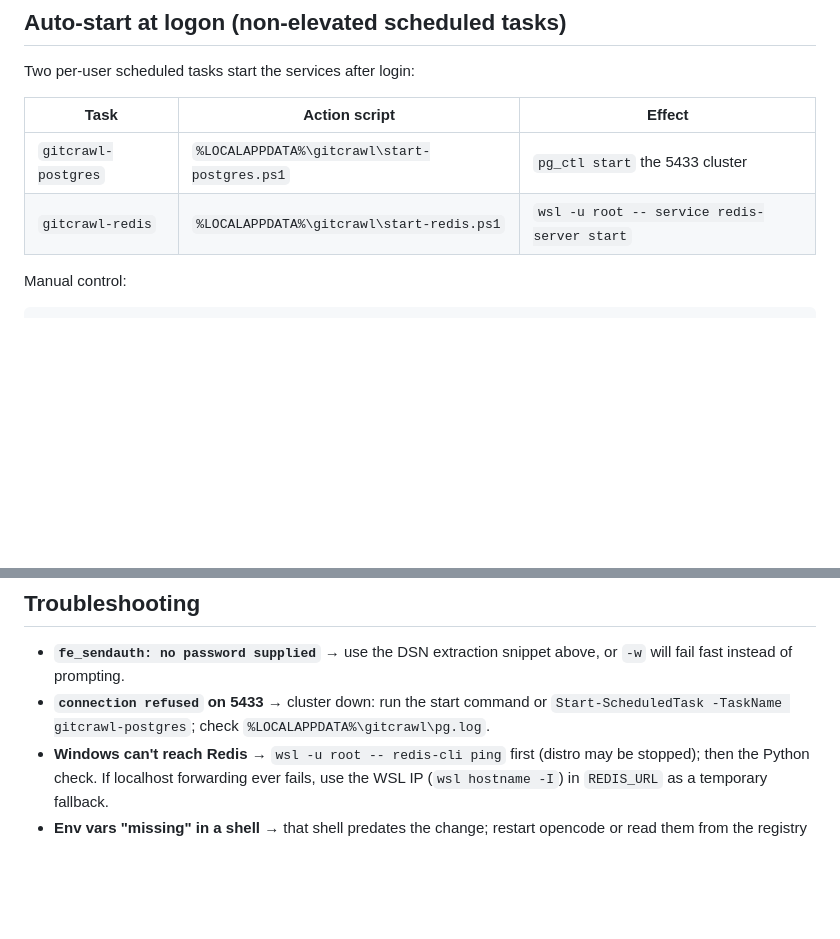
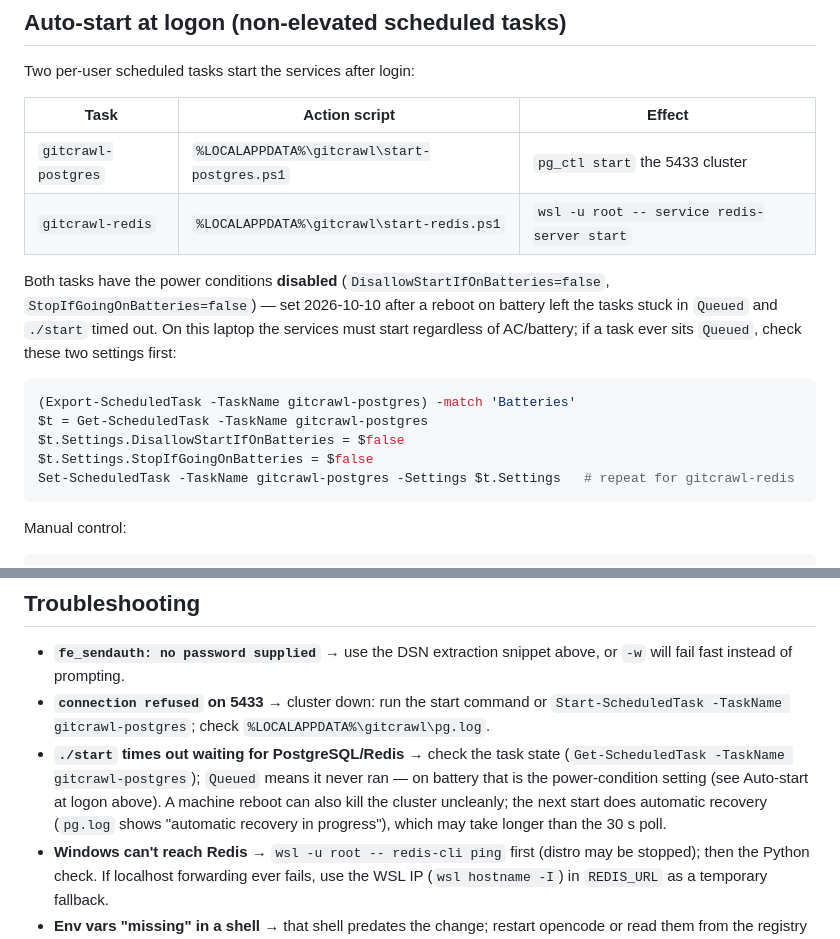
Before and after one commit to Thabettt/gitcrawl, a Markdown page: docs/environment.md, 2 parts joined by grey strips. Drawn GitHub-style; blank space fills up the shorter version.

Commit message:
docs(environment): note battery power settings for the auto-start tasks
Scheduled tasks stuck in Queued on battery; document the DisallowStartIfOnBatteries/StopIfGoingOnBatteries fix and the troubleshooting entry.

````diff
--- a/docs/environment.md
+++ b/docs/environment.md
@@ -102,6 +102,16 @@ Two per-user scheduled tasks start the services after login:
 |---|---|---|
 | `gitcrawl-postgres` | `%LOCALAPPDATA%\gitcrawl\start-postgres.ps1` | `pg_ctl start` the 5433 cluster |
 | `gitcrawl-redis` | `%LOCALAPPDATA%\gitcrawl\start-redis.ps1` | `wsl -u root -- service redis-server start` |
+
+Both tasks have the power conditions **disabled** (`DisallowStartIfOnBatteries=false`, `StopIfGoingOnBatteries=false`) — set 2026-10-10 after a reboot on battery left the tasks stuck in `Queued` and `./start` timed out. On this laptop the services must start regardless of AC/battery; if a task ever sits `Queued`, check these two settings first:
+
+```powershell
+(Export-ScheduledTask -TaskName gitcrawl-postgres) -match 'Batteries'
+$t = Get-ScheduledTask -TaskName gitcrawl-postgres
+$t.Settings.DisallowStartIfOnBatteries = $false
+$t.Settings.StopIfGoingOnBatteries = $false
+Set-ScheduledTask -TaskName gitcrawl-postgres -Settings $t.Settings   # repeat for gitcrawl-redis
+```
 
 Manual control:
 
@@ -286,6 +296,7 @@ During provisioning, a combined setup command was killed by the tool's pipe hand
 
 - **`fe_sendauth: no password supplied`** → use the DSN extraction snippet above, or `-w` will fail fast instead of prompting.
 - **`connection refused` on 5433** → cluster down: run the start command or `Start-ScheduledTask -TaskName gitcrawl-postgres`; check `%LOCALAPPDATA%\gitcrawl\pg.log`.
+- **`./start` times out waiting for PostgreSQL/Redis** → check the task state (`Get-ScheduledTask -TaskName gitcrawl-postgres`); `Queued` means it never ran — on battery that is the power-condition setting (see Auto-start at logon above). A machine reboot can also kill the cluster uncleanly; the next start does automatic recovery (`pg.log` shows "automatic recovery in progress"), which may take longer than the 30 s poll.
 - **Windows can't reach Redis** → `wsl -u root -- redis-cli ping` first (distro may be stopped); then the Python check. If localhost forwarding ever fails, use the WSL IP (`wsl hostname -I`) in `REDIS_URL` as a temporary fallback.
 - **Env vars "missing" in a shell** → that shell predates the change; restart opencode or read them from the registry as shown above.
 
````
